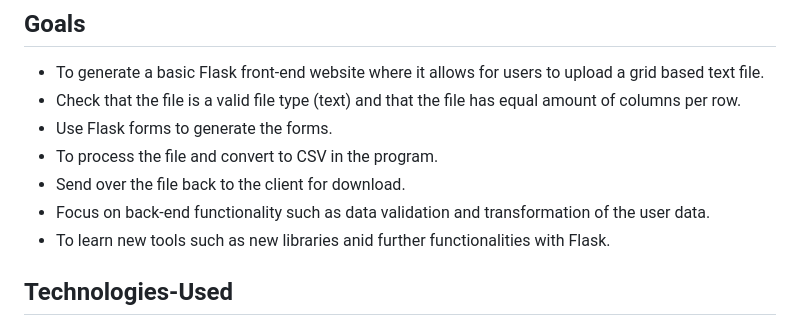
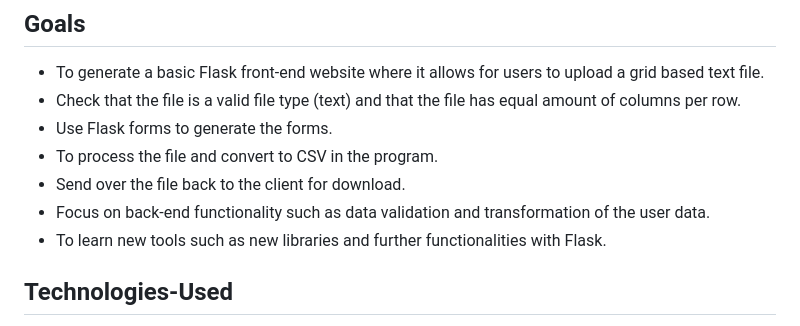
Before and after one commit to Mintydew/flask_file_to_csv, a Markdown page: README.md, the part around the change. GitHub-like rendering.

```diff
--- a/README.md
+++ b/README.md
@@ -31,7 +31,7 @@ Additionally, the focus of this project was less to do with the front-end compon
 - To process the file and convert to CSV in the program.
 - Send over the file back to the client for download.
 - Focus on back-end functionality such as data validation and transformation of the user data.
-- To learn new tools such as new libraries anid further functionalities with Flask.
+- To learn new tools such as new libraries and further functionalities with Flask.
 
 ## Technologies-Used
 
```
